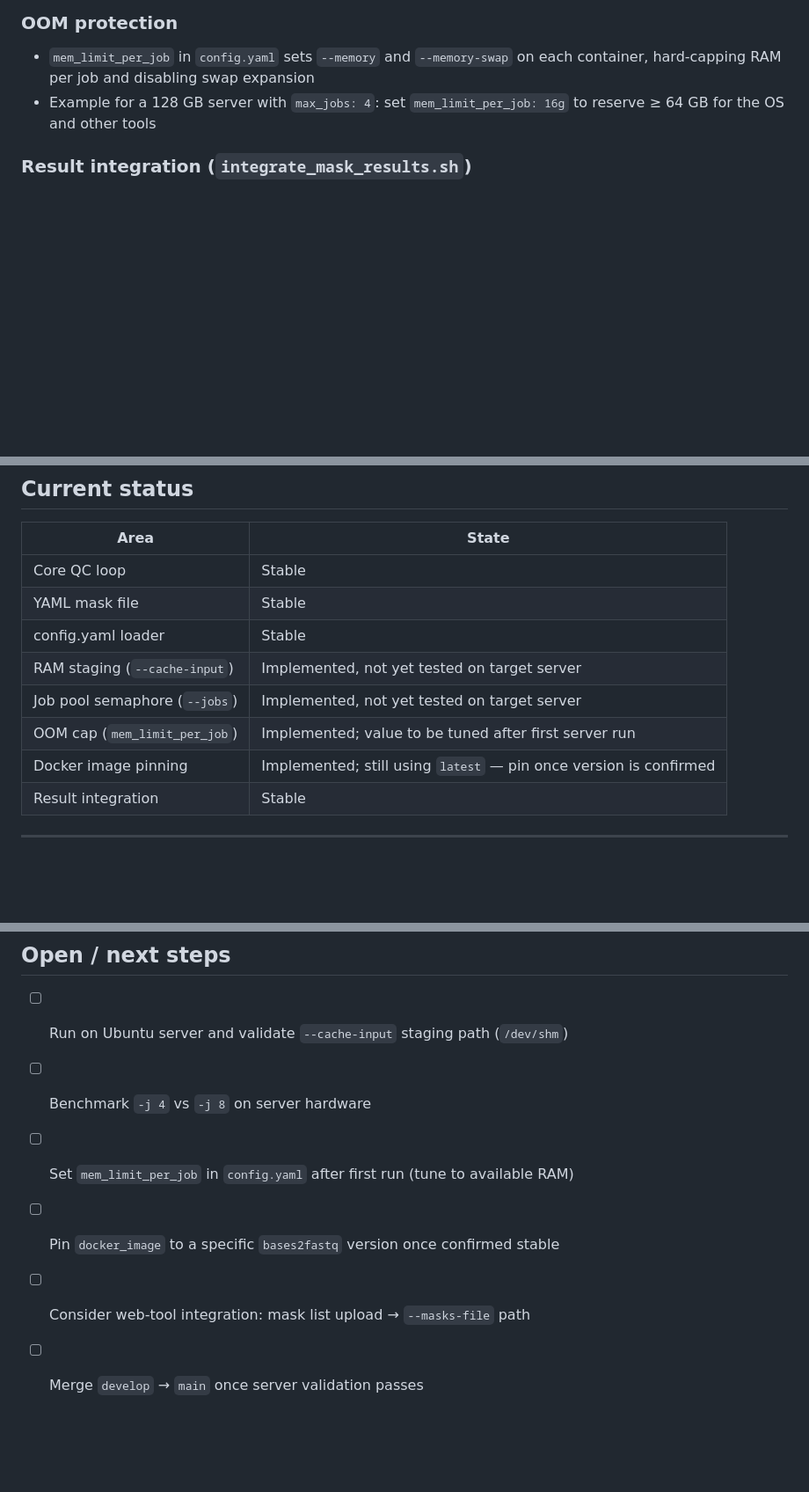
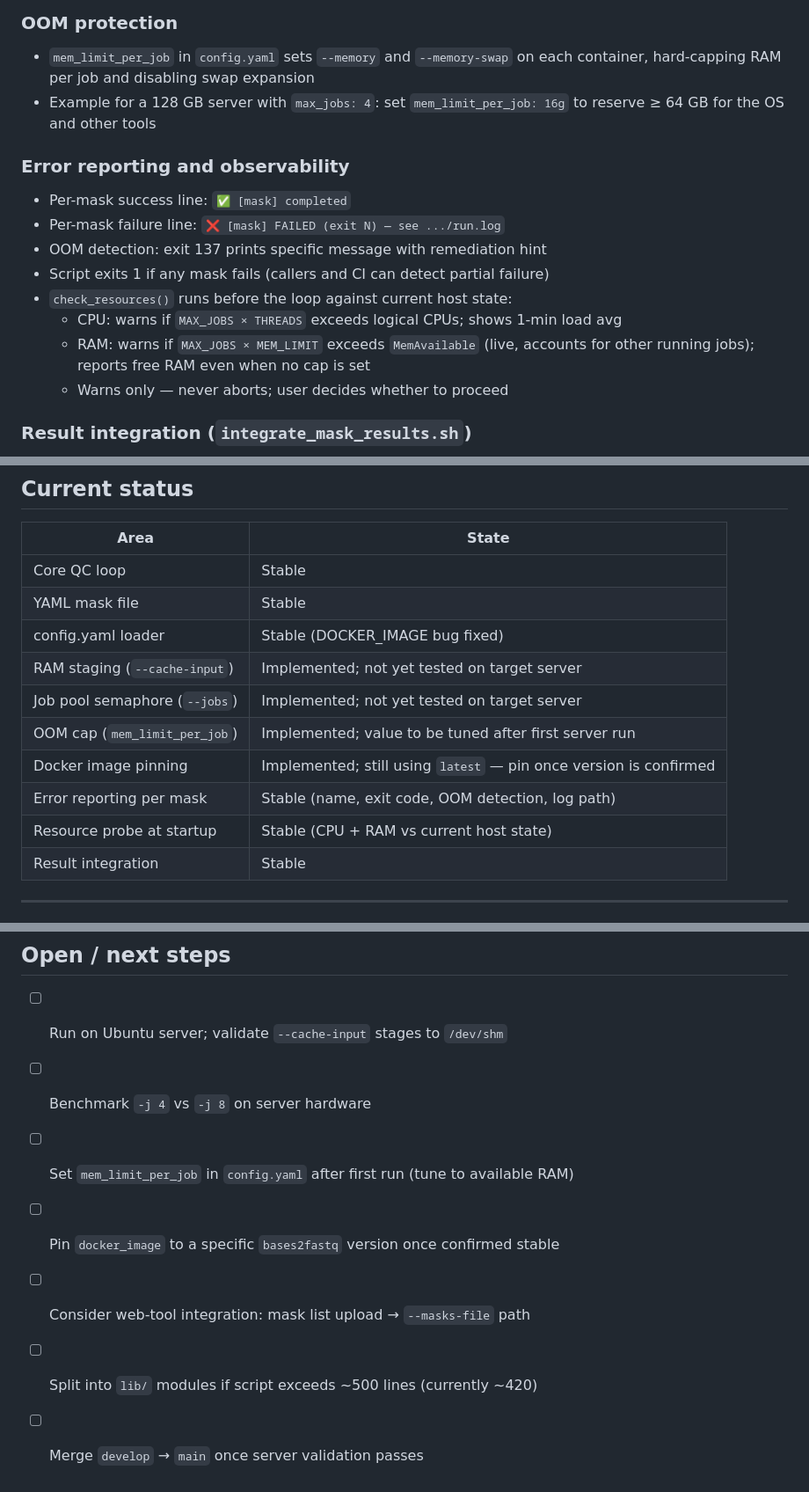
Before and after one commit to Nucleomics-VIB/aviti-tools, a Markdown page: aviti_test_mask/dev_docs/status.md, 3 parts joined by grey strips. Shown at 88% size. GitHub-like rendering; blank space fills up the shorter version.

Commit message:
docs: update status.md — add error reporting section, refresh status table
Co-Authored-By: Claude Sonnet 4.6 <noreply@anthropic.com>

```diff
--- a/aviti_test_mask/dev_docs/status.md
+++ b/aviti_test_mask/dev_docs/status.md
@@ -59,6 +59,18 @@ Custom config file: `-c / --config path/to/config.yaml`
 - Example for a 128 GB server with `max_jobs: 4`: set `mem_limit_per_job: 16g` to
   reserve ≥ 64 GB for the OS and other tools
 
+### Error reporting and observability
+
+- Per-mask success line: `✅ [mask] completed`
+- Per-mask failure line: `❌ [mask] FAILED (exit N) — see .../run.log`
+- OOM detection: exit 137 prints specific message with remediation hint
+- Script exits 1 if any mask fails (callers and CI can detect partial failure)
+- `check_resources()` runs before the loop against current host state:
+  - CPU: warns if `MAX_JOBS × THREADS` exceeds logical CPUs; shows 1-min load avg
+  - RAM: warns if `MAX_JOBS × MEM_LIMIT` exceeds `MemAvailable` (live, accounts for
+    other running jobs); reports free RAM even when no cap is set
+  - Warns only — never aborts; user decides whether to proceed
+
 ### Result integration (`integrate_mask_results.sh`)
 - Pure Python 3 stdlib (no third-party packages); minimum Python 3.6
 - Parses `Metrics.csv`, `run.log`, HTML QC reports, and `RunStats.json`
@@ -73,11 +85,13 @@ Custom config file: `-c / --config path/to/config.yaml`
 |------|-------|
 | Core QC loop | Stable |
 | YAML mask file | Stable |
-| config.yaml loader | Stable |
-| RAM staging (`--cache-input`) | Implemented, not yet tested on target server |
-| Job pool semaphore (`--jobs`) | Implemented, not yet tested on target server |
+| config.yaml loader | Stable (DOCKER_IMAGE bug fixed) |
+| RAM staging (`--cache-input`) | Implemented; not yet tested on target server |
+| Job pool semaphore (`--jobs`) | Implemented; not yet tested on target server |
 | OOM cap (`mem_limit_per_job`) | Implemented; value to be tuned after first server run |
 | Docker image pinning | Implemented; still using `latest` — pin once version is confirmed |
+| Error reporting per mask | Stable (name, exit code, OOM detection, log path) |
+| Resource probe at startup | Stable (CPU + RAM vs current host state) |
 | Result integration | Stable |
 
 ---
@@ -99,9 +113,10 @@ Recommended invocation:
 
 ## Open / next steps
 
-- [ ] Run on Ubuntu server and validate `--cache-input` staging path (`/dev/shm`)
+- [ ] Run on Ubuntu server; validate `--cache-input` stages to `/dev/shm`
 - [ ] Benchmark `-j 4` vs `-j 8` on server hardware
 - [ ] Set `mem_limit_per_job` in `config.yaml` after first run (tune to available RAM)
 - [ ] Pin `docker_image` to a specific `bases2fastq` version once confirmed stable
 - [ ] Consider web-tool integration: mask list upload → `--masks-file` path
+- [ ] Split into `lib/` modules if script exceeds ~500 lines (currently ~420)
 - [ ] Merge `develop` → `main` once server validation passes
```
Also changed, not shown: other parts of aviti_test_mask/dev_docs/status.md (+1 -1 lines).
